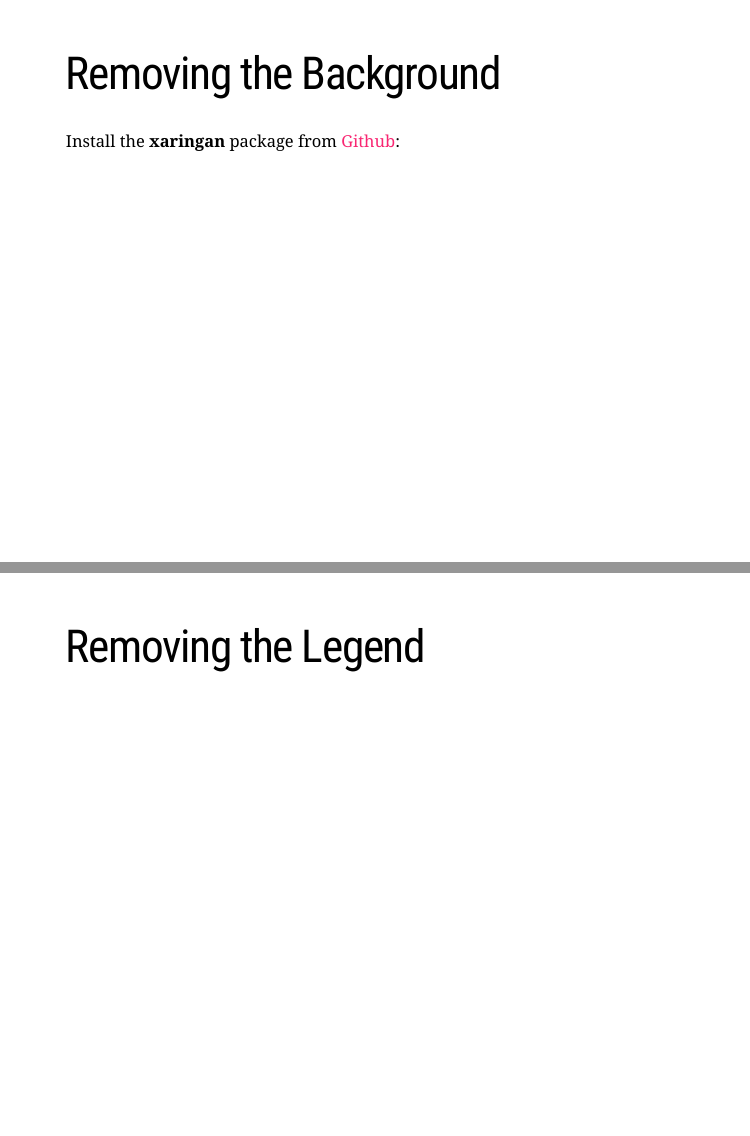
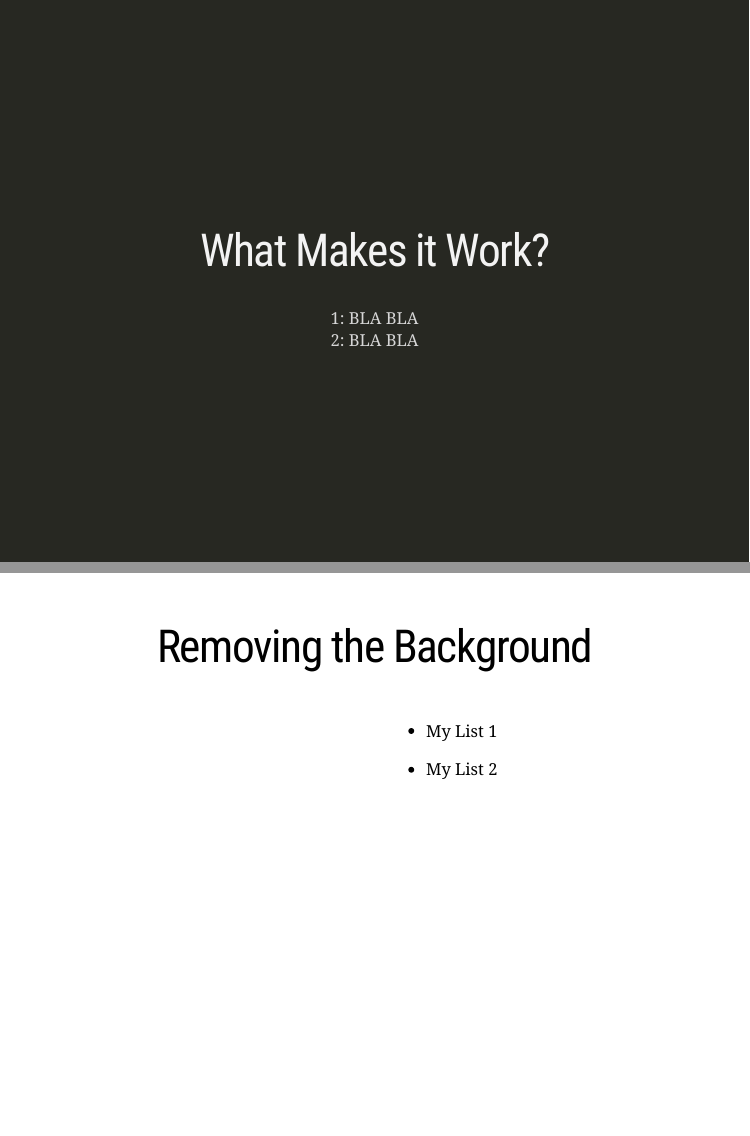
Before and after one commit to ltmoo2/ETC5521-presentation, an R Markdown document (Presentation.Rmd): pages 3 and 4 of 4 before the commit and pages 3 and 4 of 5 after it, joined at a grey line. Rendered offline with R 4.5, knitr and Pandoc, with nearby package versions; the code chunks are not run, so their results and figures are left out; the slides are laid out offline by our stand-in for remark.js, each with all of its steps uncovered, in fonts that may differ from those the slides ask for, and without slide numbers, shadows or browser add-ons; a font, style sheet, LaTeX package, included part or bibliography that could not be used is replaced or left out.

Commit message:
Setup layout of slides

````diff
--- a/Presentation.Rmd
+++ b/Presentation.Rmd
@@ -46,24 +46,27 @@ locations <- readr::read_csv('https://raw.githubusercontent.com/rfordatascience/
 
 caribou_map <- get_map(location = c(-125, 52.5, -119, 57.6), source = "osm")
 ```
-
-class: center, middle
-
+.center[
 # Taipan Figure 3.3
-
-.right-column[
-```{r, out.width="80%"}
+]
+```{r goodimg, out.height= "50%"}
 knitr::include_graphics("images/taipan-figure-3.3.png")
 ```
+---
+class: inverse, center, middle
+.center[
+# What Makes it Work?
 ]
 
+1: BLA BLA
+2: BLA BLA
+
 ---
+.center[
+# Removing the Background
+]
 
-# Removing the Background
-
-Install the **xaringan** package from [Github](https://github.com/yihui/xaringan):
-
-```{r goodfig, eval=FALSE}
+```{r goodfig, eval=FALSE, out.height="80%"}
 ggmap(caribou_map) +
   geom_point(data = locations,
              aes(longitude, latitude, col = study_site), size = 0.3, alpha = 0.9) +
@@ -84,4 +88,9 @@ geom_point(data = locations,
   facet_wrap(~season, strip.position = "bottom") +
   theme(axis.title = element_blank())
 ```
+]
 
+.pull-right[
+- My List 1
+
+- My List 2
````
Also changed, not shown: Presentation.html, Presentation.Rmd (14 more changed lines).
